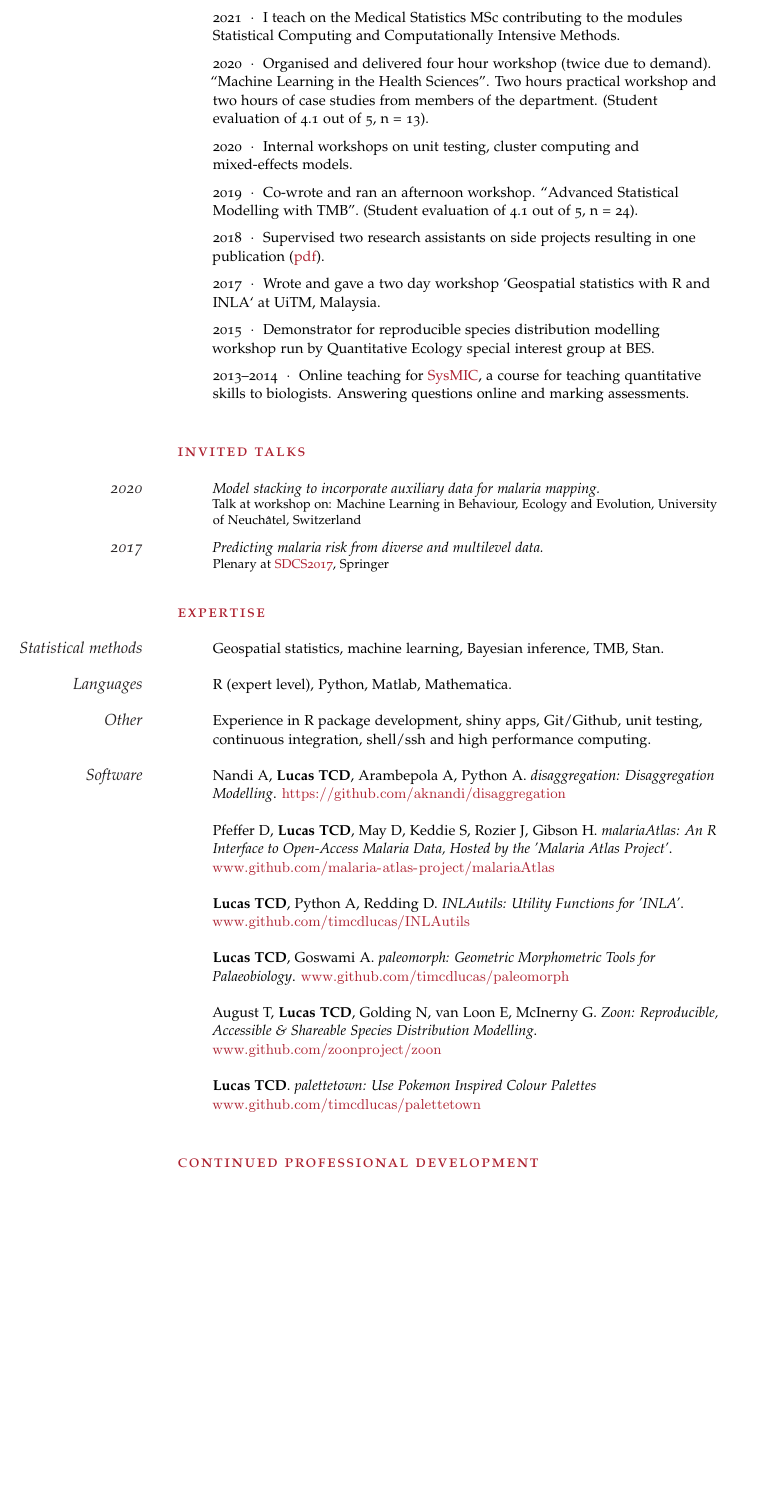
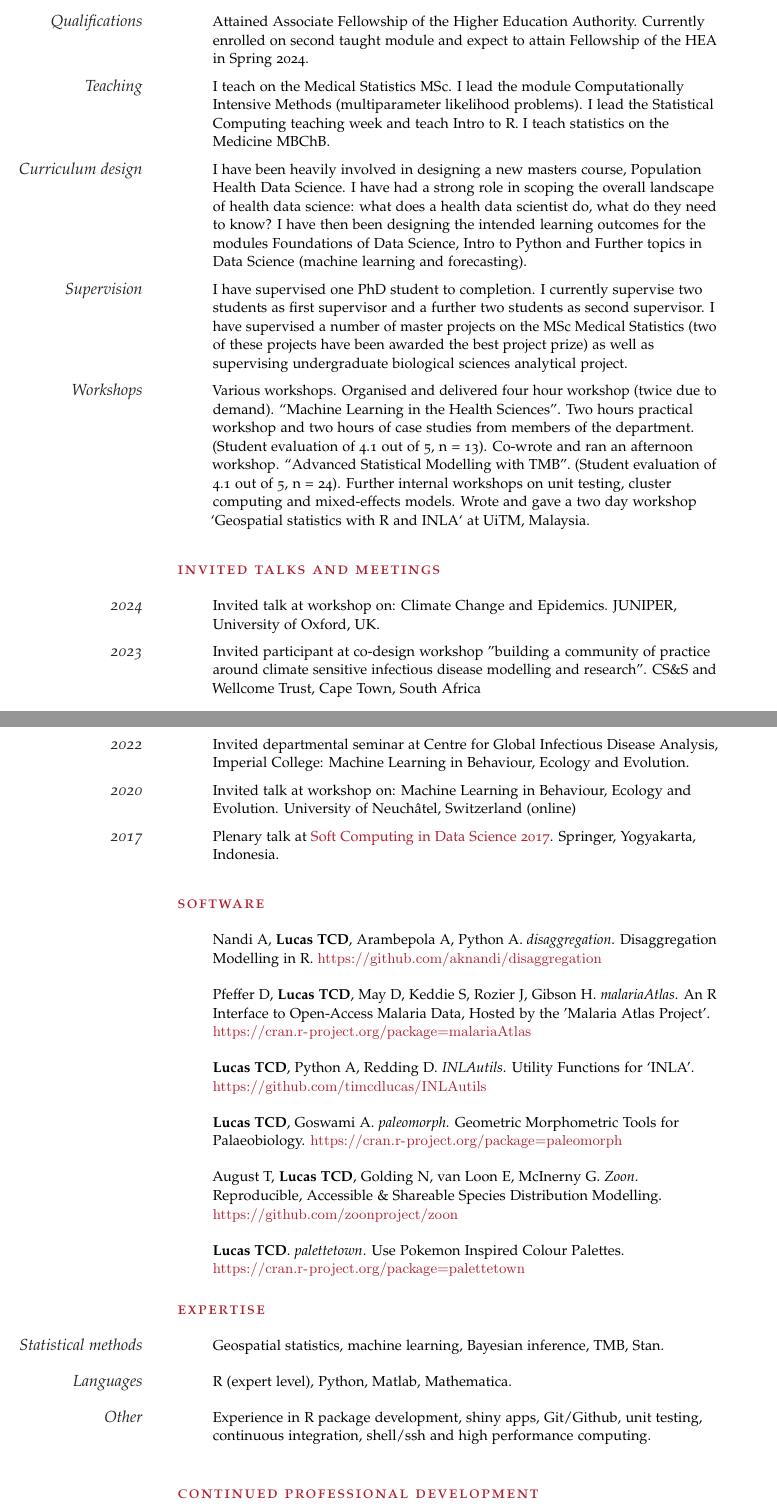
Before and after one commit to timcdlucas/CV, a LaTeX CV (tim-lucas-cv.tex): part of page 4 of 7 before the commit and two parts of pages 4 and 5 of 6 after it, the two joined at a grey line, cut at the place of the change, the shorter picture padded with empty space. Compiled offline with pdfLaTeX.

Commit message:
Further edits.

```diff
--- a/tim-lucas-cv.tex
+++ b/tim-lucas-cv.tex
@@ -295,30 +324,21 @@ Supervisors: \textsc{Prof.~Kate Jones} \& \textsc{Dr~Hilde Herbots}}
 
 {\color{Maroon}\spacedlowsmallcaps{Teaching and supervision}}\vspace{1em}
 
-\Description{2021\ \ $\cdotp$\ \ I teach on the Medical Statistics MSc contributing to the modules Statistical Computing and Computationally Intensive Methods.}
+
+\Description{\MarginText{Qualifications}Attained Associate Fellowship of the Higher Education Authority. Currently enrolled on second taught module and expect to attain Fellowship of the HEA in Spring 2024.}
 \vspace{-0.5em}
 
-\Description{2020\ \ $\cdotp$\ \ Organised and delivered four hour workshop (twice due to demand).  ``Machine Learning in the Health Sciences''. Two hours practical workshop and two hours of case studies from members of the department. (Student evaluation of 4.1 out of 5, n = 13).}
+\Description{\MarginText{Teaching}I teach on the Medical Statistics MSc. I lead the module Computationally Intensive Methods (multiparameter likelihood problems). I lead the Statistical Computing teaching week and teach Intro to R. I teach statistics on the Medicine MBChB.}
+\vspace{-0.5em}
+
+\Description{\MarginText{Curriculum design}I have been heavily involved in designing a new masters course, Population Health Data Science. I have had a strong role in scoping the overall landscape of health data science: what does a health data scientist do, what do they need to know? I have then been designing the intended learning outcomes for the modules Foundations of Data Science, Intro to Python and Further topics in Data Science (machine learning and forecasting).}
+\vspace{-0.5em}
+
+\Description{\MarginText{Supervision}I have supervised one PhD student to completion. I currently supervise two students as first supervisor and a further two students as second supervisor. I have supervised a number of master projects on the MSc Medical Statistics (two of these projects have been awarded the best project prize) as well as supervising undergraduate biological sciences analytical project.}
+\vspace{-0.5em}
+
+\Description{\MarginText{Workshops}Various workshops.  Organised and delivered four hour workshop (twice due to demand).  ``Machine Learning in the Health Sciences''. Two hours practical workshop and two hours of case studies from members of the department. (Student evaluation of 4.1 out of 5, n = 13). Co-wrote and ran an afternoon workshop. ``Advanced Statistical Modelling with TMB''. (Student evaluation of 4.1 out of 5, n = 24). Further internal workshops on unit testing, cluster computing and mixed-effects models. Wrote and gave a two day workshop `Geospatial statistics with R and INLA` at UiTM, Malaysia.}
 \vspace{-0.5em} % Negative vertical space to counteract the vertical space between every \Description command
-
-\Description{2020\ \ $\cdotp$\ \ Internal workshops on unit testing, cluster computing and mixed-effects models.}
-\vspace{-0.5em} % Negative vertical space to counteract the vertical space between every \Description command
-
-\Description{2019\ \ $\cdotp$\ \ Co-wrote and ran an afternoon workshop. ``Advanced Statistical Modelling with TMB''. (Student evaluation of 4.1 out of 5, n = 24).}
-\vspace{-0.5em} % Negative vertical space to counteract the vertical space between every \Description command
-
-
-\Description{2018\ \ $\cdotp$\ \ Supervised two research assistants on side projects resulting in one publication (\href{https://malariajournal.biomedcentral.com/track/pdf/10.1186/s12936-018-2500-5}{pdf}).}
-\vspace{-0.5em} % Negative vertical space to counteract the vertical space between every \Description command
-
-\Description{2017\ \ $\cdotp$\ \ Wrote and gave a two day workshop `Geospatial statistics with R and INLA` at UiTM, Malaysia.}
-\vspace{-0.5em} % Negative vertical space to counteract the vertical space between every \Description command
-
-
-\Description{2015\ \ $\cdotp$\ \ Demonstrator for reproducible species distribution modelling workshop run by Quantitative Ecology special interest group at BES.}
-\vspace{-0.5em} % Negative vertical space to counteract the vertical space between every \Description command
-
-\Description{2013--2014\ \ $\cdotp$\ \ Online teaching for \href{http://sysmic.ac.uk/home.html}{{\footnotesize SysMIC}}, a course for teaching quantitative skills to biologists. Answering questions online and marking assessments.}
 
 \vspace{1em} % Extra space between major sections
 
@@ -329,16 +349,28 @@ Supervisors: \textsc{Prof.~Kate Jones} \& \textsc{Dr~Hilde Herbots}}
 %	OTHER INFORMATION
 %----------------------------------------------------------------------------------------
 
-{\color{Maroon}\spacedlowsmallcaps{Invited Talks}}\vspace{1em}
+{\color{Maroon}\spacedlowsmallcaps{Invited Talks and Meetings}}\vspace{1em}
 
 
-\Description{\MarginText{2020}\emph{Model stacking to incorporate auxiliary data for malaria mapping.}}\vspace{-1em}
-\MoreDescription{Talk at workshop on: Machine Learning in Behaviour, Ecology and Evolution, University of Neuch\^{a}tel, Switzerland}
+
+\Description{\MarginText{2024}Invited talk at workshop on: Climate Change and Epidemics. JUNIPER, University of Oxford, UK.}
 \vspace{-0.5em}
 
 
-\Description{\MarginText{2017}\emph{Predicting malaria risk from diverse and multilevel data.}}\vspace{-1em}
-\MoreDescription{Plenary at \href{http://www.springer.com/gb/book/9789811072413}{SDCS2017}, Springer}
+\Description{\MarginText{2023}Invited participant at co-design workshop "building a community of practice around climate sensitive infectious disease modelling and research". CS\&S and Wellcome Trust, Cape Town, South Africa}
+\vspace{-0.5em}
+
+
+
+\Description{\MarginText{2022}Invited departmental seminar at Centre for Global Infectious Disease Analysis, Imperial College: Machine Learning in Behaviour, Ecology and Evolution.}
+\vspace{-0.5em}
+
+
+\Description{\MarginText{2020}Invited talk at workshop on: Machine Learning in Behaviour, Ecology and Evolution. University of Neuch\^{a}tel, Switzerland (online)}
+\vspace{-0.5em}
+
+
+\Description{\MarginText{2017}Plenary talk at \href{http://www.springer.com/gb/book/9789811072413}{Soft Computing in Data Science 2017}. Springer, Yogyakarta, Indonesia.}
 \vspace{-0.5em}
 
 \vspace{1em} % Extra space between major sections
@@ -346,6 +378,26 @@ Supervisors: \textsc{Prof.~Kate Jones} \& \textsc{Dr~Hilde Herbots}}
 %----------------------------------------------------------------------------------------
 %	Software
 %----------------------------------------------------------------------------------------
+
+
+
+{\color{Maroon}\spacedlowsmallcaps{Software}}\vspace{1em} % todo. Imperial, JUNIPER, SA
+
+\Description{Nandi A, \textbf{Lucas TCD}, Arambepola A, Python A. \emph{disaggregation}. Disaggregation Modelling in R. \url{https://github.com/aknandi/disaggregation}}
+
+
+\Description{Pfeffer D, \textbf{Lucas TCD}, May D, Keddie S, Rozier J, Gibson H. \emph{malariaAtlas}. An R Interface to Open-Access Malaria Data, Hosted by the 'Malaria Atlas Project'. \url{https://cran.r-project.org/package=malariaAtlas}}
+
+\Description{\textbf{Lucas TCD}, Python A, Redding D. \emph{INLAutils}. Utility Functions for `INLA'. \url{https://github.com/timcdlucas/INLAutils}}
+
+
+\Description{\textbf{Lucas TCD}, Goswami A. \emph{paleomorph}. Geometric Morphometric Tools for Palaeobiology. \url{https://cran.r-project.org/package=paleomorph}}
+
+\Description{August T, \textbf{Lucas TCD}, Golding N, van Loon E, McInerny G. \emph{Zoon}. Reproducible, Accessible \& Shareable Species Distribution Modelling. \url{https://github.com/zoonproject/zoon}}
+
+\Description{\textbf{Lucas TCD}. \emph{palettetown}. Use Pokemon Inspired Colour Palettes. \url{https://cran.r-project.org/package=palettetown}}
+
+
 
 {\color{Maroon}\spacedlowsmallcaps{Expertise}}\vspace{1em}
 
@@ -357,20 +409,6 @@ Supervisors: \textsc{Prof.~Kate Jones} \& \textsc{Dr~Hilde Herbots}}
 \Description{\MarginText{Other}Experience in R package development, shiny apps, Git/Github, unit testing, continuous integration, shell/ssh and high performance computing.}
 
 
-\Description{\MarginText{Software}Nandi A, \textbf{Lucas TCD}, Arambepola A, Python A. \emph{disaggregation: Disaggregation Modelling}. \url{https://github.com/aknandi/disaggregation}}
-
-
-\Description{Pfeffer D, \textbf{Lucas TCD}, May D, Keddie S, Rozier J, Gibson H. \emph{malariaAtlas: An R Interface to Open-Access Malaria Data, Hosted by the 'Malaria Atlas Project'}. \url{www.github.com/malaria-atlas-project/malariaAtlas}}
-
-\Description{\textbf{Lucas TCD}, Python A, Redding D. \emph{INLAutils: Utility Functions for 'INLA'}. \url{www.github.com/timcdlucas/INLAutils}}
-
-
-\Description{\textbf{Lucas TCD}, Goswami A. \emph{paleomorph: Geometric Morphometric Tools for Palaeobiology}. \url{www.github.com/timcdlucas/paleomorph}}
-
-\Description{August T, \textbf{Lucas TCD}, Golding N, van Loon E, McInerny G. \emph{Zoon: Reproducible, Accessible \& Shareable Species Distribution Modelling}. \url{www.github.com/zoonproject/zoon}}
-
-\Description{\textbf{Lucas TCD}. \emph{palettetown: Use Pokemon Inspired Colour Palettes} \url{www.github.com/timcdlucas/palettetown}}
-
 
 
 
```
Also changed, not shown: tim-lucas-cv.pdf, tim-lucas-cv.tex (108 more changed lines).
